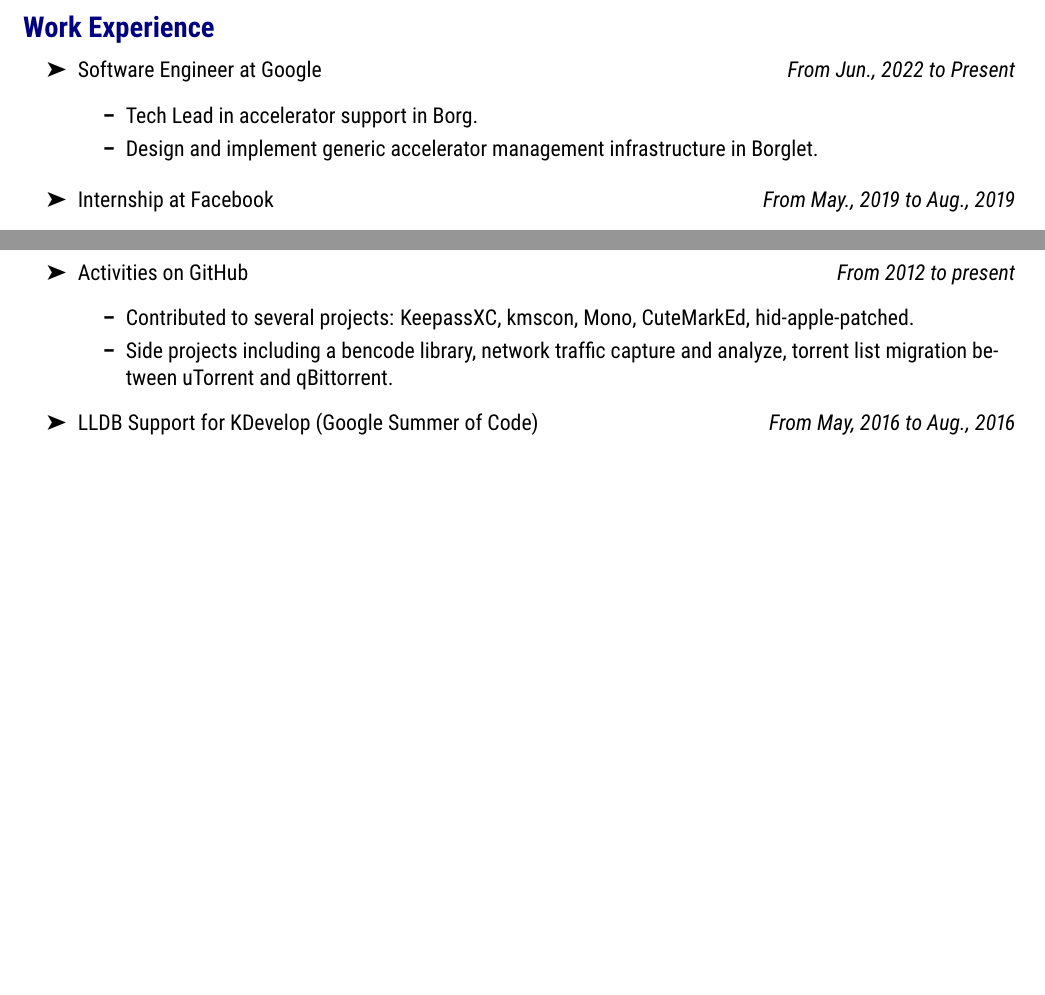
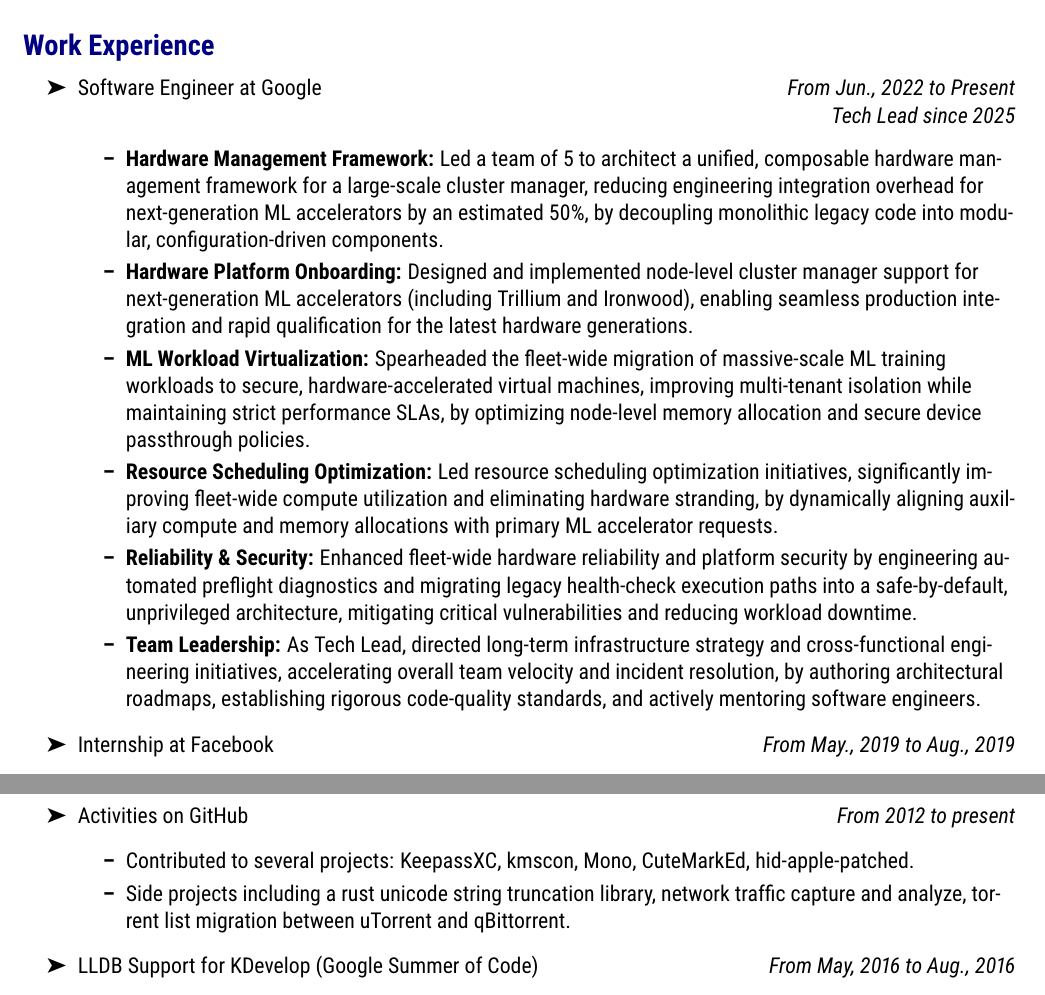
Before and after one commit to Aetf/CV, a LaTeX CV (cv/src/index.tex): two parts of pages 1 and 3 of 4 before the commit and two parts of pages 1 and 3 of 3 after it, joined at a grey line, cut so that both start at the same text, the shorter picture padded with empty space. Compiled offline with pdfLaTeX.

Commit message:
Refresh CV: Update Google experience, add Homelab project, and prune old items

```diff
--- a/cv/src/index.tex
+++ b/cv/src/index.tex
@@ -56,18 +56,23 @@
 \begin{itemize}
     \item Software Engineer at Google
         \hfill \textit{From Jun., 2022 to Present}
+    \newline \hfill \textit{Tech Lead since 2025}
     \begin{itemize}
-        \item Tech Lead in accelerator support in Borg.
-        \item Design and implement generic accelerator management infrastructure in Borglet.
+        \item \textbf{Hardware Management Framework:} Led a team of 5 to architect a unified, composable hardware management framework for a large-scale cluster manager, reducing engineering integration overhead for next-generation ML accelerators by an estimated 50\%, by decoupling monolithic legacy code into modular, configuration-driven components.
+        \item \textbf{Hardware Platform Onboarding:} Designed and implemented node-level cluster manager support for next-generation ML accelerators (including Trillium and Ironwood), enabling seamless production integration and rapid qualification for the latest hardware generations.
+        \item \textbf{ML Workload Virtualization:} Spearheaded the fleet-wide migration of massive-scale ML training workloads to secure, hardware-accelerated virtual machines, improving multi-tenant isolation while maintaining strict performance SLAs, by optimizing node-level memory allocation and secure device passthrough policies.
+        \item \textbf{Resource Scheduling Optimization:} Led resource scheduling optimization initiatives, significantly improving fleet-wide compute utilization and eliminating hardware stranding, by dynamically aligning auxiliary compute and memory allocations with primary ML accelerator requests.
+        \item \textbf{Reliability \& Security:} Enhanced fleet-wide hardware reliability and platform security by engineering automated preflight diagnostics and migrating legacy health-check execution paths into a safe-by-default, unprivileged architecture, mitigating critical vulnerabilities and reducing workload downtime.
+        \item \textbf{Team Leadership:} As Tech Lead, directed long-term infrastructure strategy and cross-functional engineering initiatives, accelerating overall team velocity and incident resolution, by authoring architectural roadmaps, establishing rigorous code-quality standards, and actively mentoring software engineers.
     \end{itemize}
 \end{itemize}
+
 \begin{itemize}
     \item Internship at Facebook \hfill \textit{From May., 2019 to Aug., 2019}
     \begin{itemize}
         \item Build fleet-wide GPU utilization regression detection and attribution dashboard.
         \item Discover and fix data consistency issues in GPU performance data.
-        \item Identify optimization opportunities and give improvement suggestions via automated
-emails.
+        \item Identify optimization opportunities and give improvement suggestions via automated emails.
     \end{itemize}
 
 \end{itemize}
@@ -199,15 +215,14 @@
     \item Activities on GitHub \hfill \textit{From 2012 to present}
     \begin{itemize}
         \item Contributed to several projects: KeepassXC, kmscon, Mono, CuteMarkEd, hid-apple-patched.
-        \item Side projects including a bencode library, network traffic capture and analyze, torrent list migration between uTorrent and qBittorrent.
+        \item Side projects including a rust unicode string truncation library, network traffic capture and analyze, torrent list migration between uTorrent and qBittorrent.
     \end{itemize}
 
     \item LLDB Support for KDevelop (Google Summer of Code) \hfill \textit{From May, 2016 to Aug., 2016}
     \begin{itemize}
         \item Extended KDevelop C/C++ debugger architecture to allow multiple debugger backends.
         \item Added LLDB backend for KDevelop, enabling C/C++ debugging through LLDB.
-        \item Successful Google Summer of Code project. Link:
-\url{https://summerofcode.withgoogle.com/archive/2016/projects/6014826014834688/}
+        \item Successful Google Summer of Code project. Link: \url{https://summerofcode.withgoogle.com/archive/2016/projects/6014826014834688/}
         \item Keep contributing to the KDevelop after the GSoC period.
     \end{itemize}
 
```
Also changed, not shown: cv/src/index.tex (13 more changed lines).
